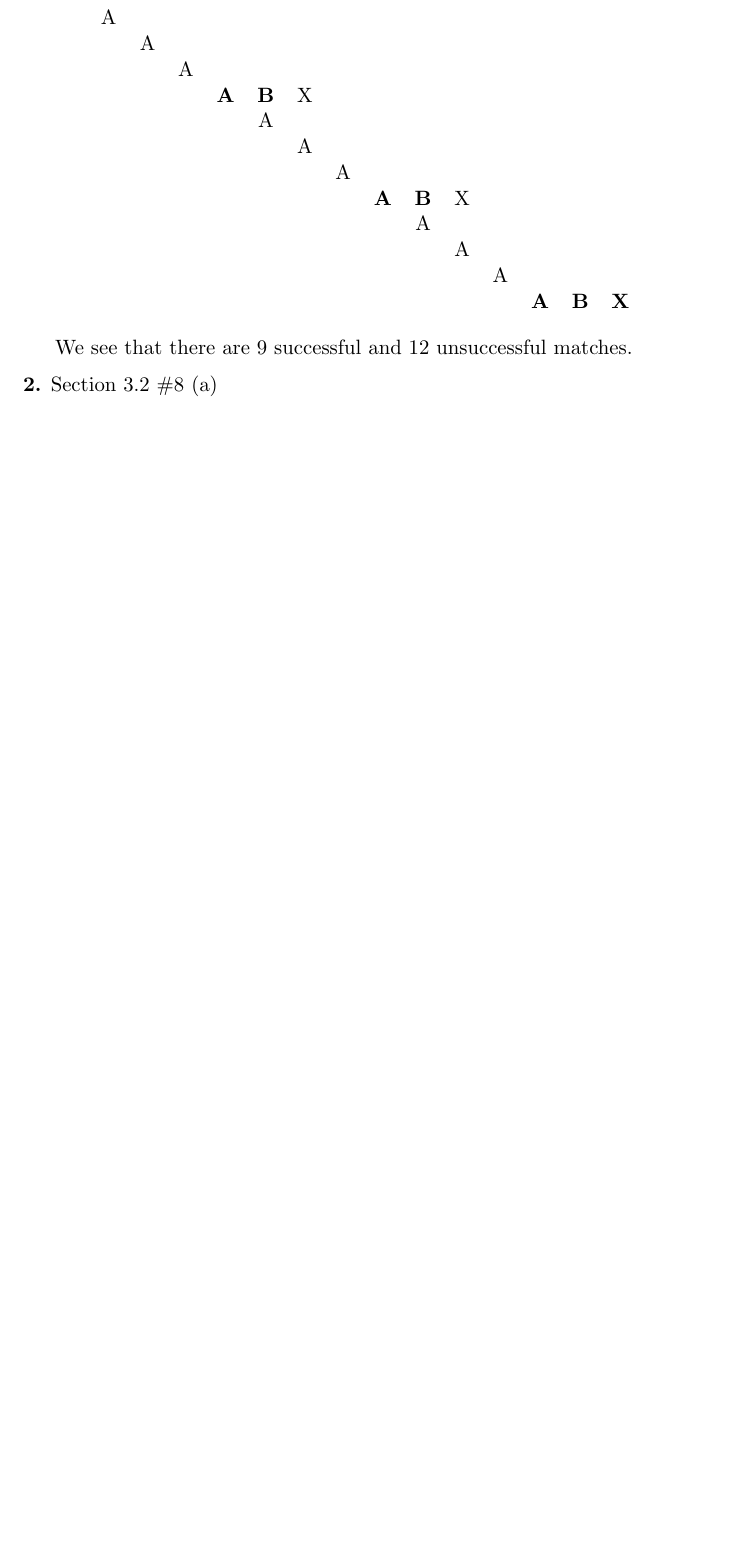
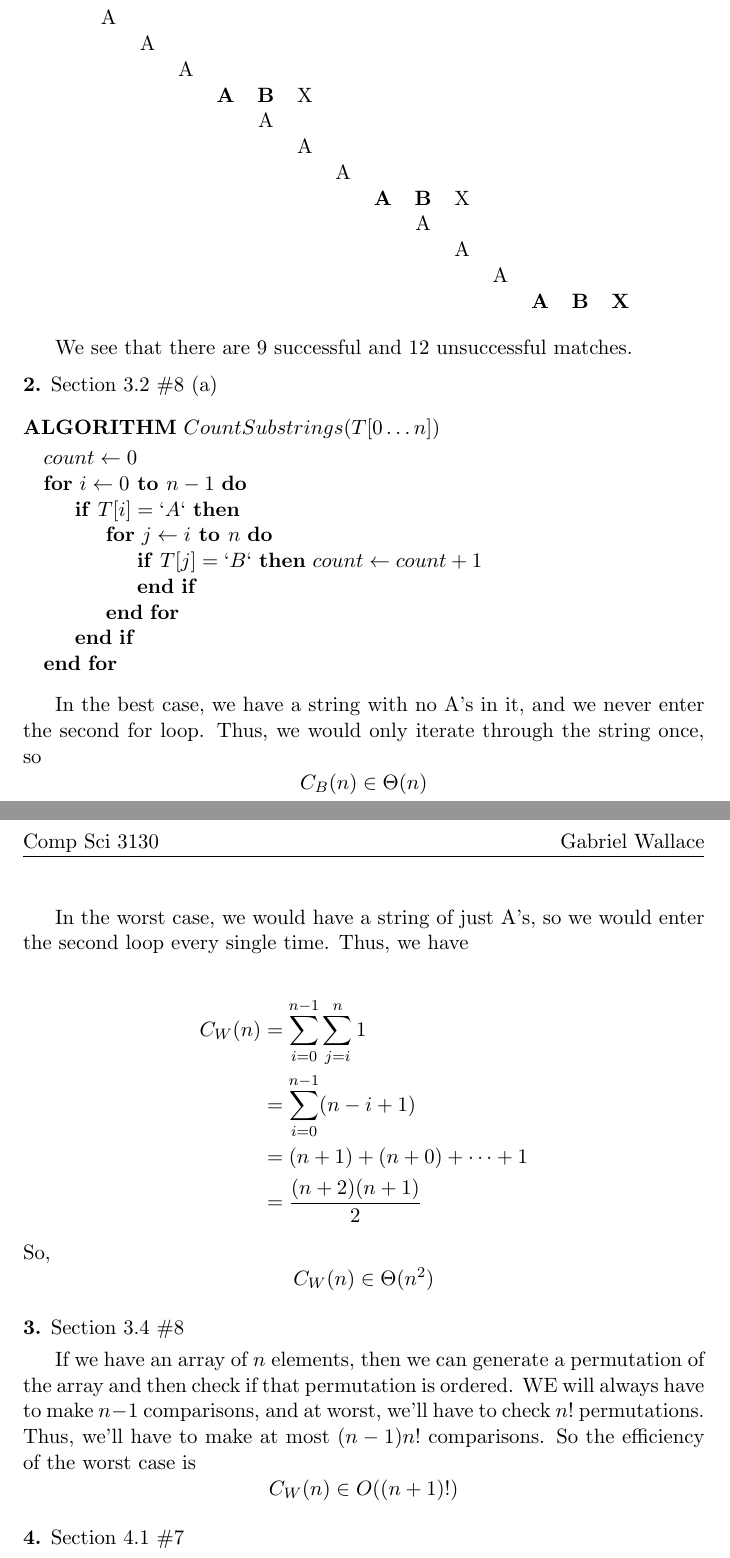
Before and after one commit to gwallace04/cs3130, a LaTeX problem sheet (homework/hw03.tex): part of the page before the commit and two parts of pages 1 and 2 of 2 after it, the two joined at a grey line, cut so that both start at the same text, the shorter picture padded with empty space. Compiled offline with pdfLaTeX.

Commit message:
Add problems 2 and 3

```diff
--- a/homework/hw03.tex
+++ b/homework/hw03.tex
@@ -64,6 +64,48 @@ We see that there are 9 successful and 12 unsuccessful matches.
 
 \hwnumbersec{2}{3.2}{8 (a)}
 
+\Alg{CountSubstrings(T[0 \dots n])}
+\begin{algorithmic}
+  \State \(count \gets 0\)
+  \For{\(i \gets 0 \To n - 1\)}
+    \If {\(T[i] = `A`\)}
+      \For{\(j \gets i \To n\)}
+        \If{\(T[j] = `B`\)}
+          \(count \gets count + 1\)
+        \EndIf
+      \EndFor
+    \EndIf
+  \EndFor
+\end{algorithmic}
 
+\medskip
+
+In the best case, we have a string with no A's in it, and we never
+enter the second for loop. Thus, we would only iterate through the string
+once, so
+\[C_B(n) \in \Theta(n) \]
+
+In the worst case, we would have a string of just A's, so we would enter the
+second loop every single time. Thus, we have
+
+\begin{align*}
+  C_W(n) &= \sum_{i=0}^{n-1} \sum_{j=i}^{n} 1 \\
+         &= \sum_{i=0}^{n-1} (n - i + 1) \\
+         &= (n + 1) + (n + 0) + \dots + 1 \\
+         &= \frac{(n+2)(n+1)}{2}
+\end{align*}
+So,
+\[C_W(n) \in \Theta(n^2)\]
+
+\hwnumbersec{3}{3.4}{8}
+
+If we have an array of \(n\) elements, then we can generate a permutation of the
+array and then check if that permutation is ordered. WE will always have to
+make \(n -1\) comparisons, and at worst, we'll have to check \(n!\)
+permutations. Thus, we'll have to make at most \((n-1)n!\) comparisons. So the
+efficiency of the worst case is
+\[C_W(n) \in O((n + 1)!)\]
+
+\hwnumbersec{4}{4.1}{7}
 
 \end{document}
```
Also changed, not shown: homework/hw03.pdf.
